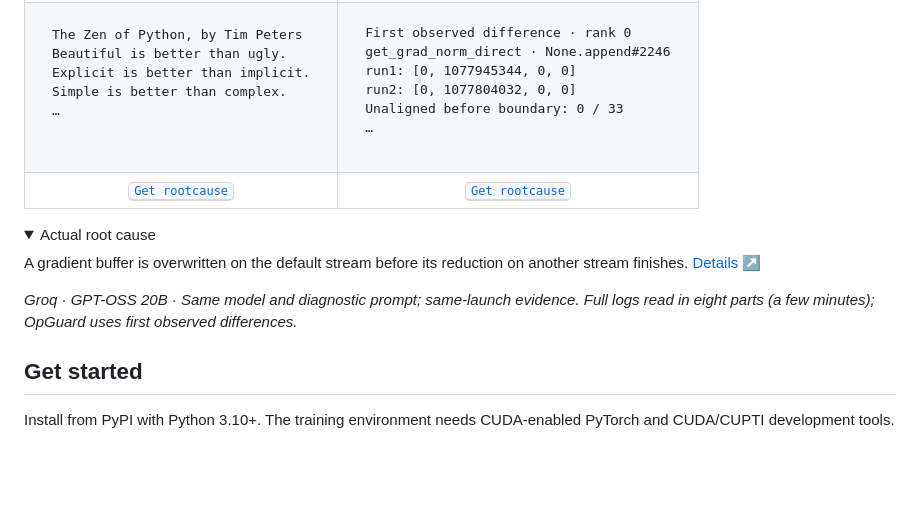
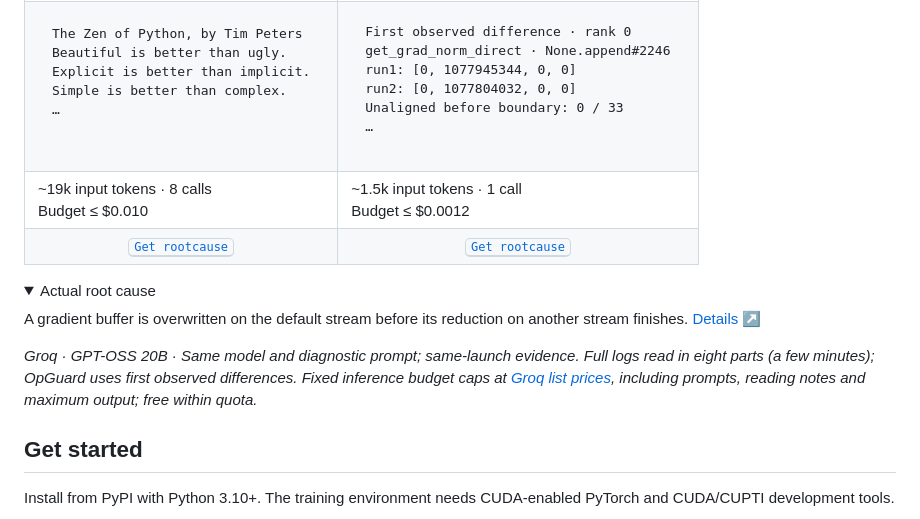
Before and after one commit to OrderLab/OpGuard, a Markdown page: README.md, the part around the change. Drawn GitHub-style; folded sections open; blank space fills up the shorter version.

Commit message:
Add fixed demo cost estimates to README

```diff
--- a/README.md
+++ b/README.md
@@ -43,6 +43,7 @@ run2: [0, 1077804032, 0, 0]
 Unaligned before boundary: 0 / 33
 …</pre></td>
 </tr>
+<tr><td>~19k input tokens · 8 calls<br>Budget ≤ $0.010</td><td>~1.5k input tokens · 1 call<br>Budget ≤ $0.0012</td></tr>
 <tr><td align="center"><a href="https://orderlab.io/OpGuard/?analyze=trace#rootcause"><kbd>Get rootcause</kbd></a></td><td align="center"><a href="https://orderlab.io/OpGuard/?analyze=opguard#rootcause"><kbd>Get rootcause</kbd></a></td></tr>
 </table>
 
@@ -53,7 +54,7 @@ A gradient buffer is overwritten on the default stream before its reduction on a
 
 </details>
 
-*Groq · GPT-OSS 20B · Same model and diagnostic prompt; same-launch evidence. Full logs read in eight parts (a few minutes); OpGuard uses first observed differences.*
+*Groq · GPT-OSS 20B · Same model and diagnostic prompt; same-launch evidence. Full logs read in eight parts (a few minutes); OpGuard uses first observed differences. Fixed inference budget caps at [Groq list prices](https://console.groq.com/docs/model/openai/gpt-oss-20b), including prompts, reading notes and maximum output; free within quota.*
 
 ## Get started
 
```
